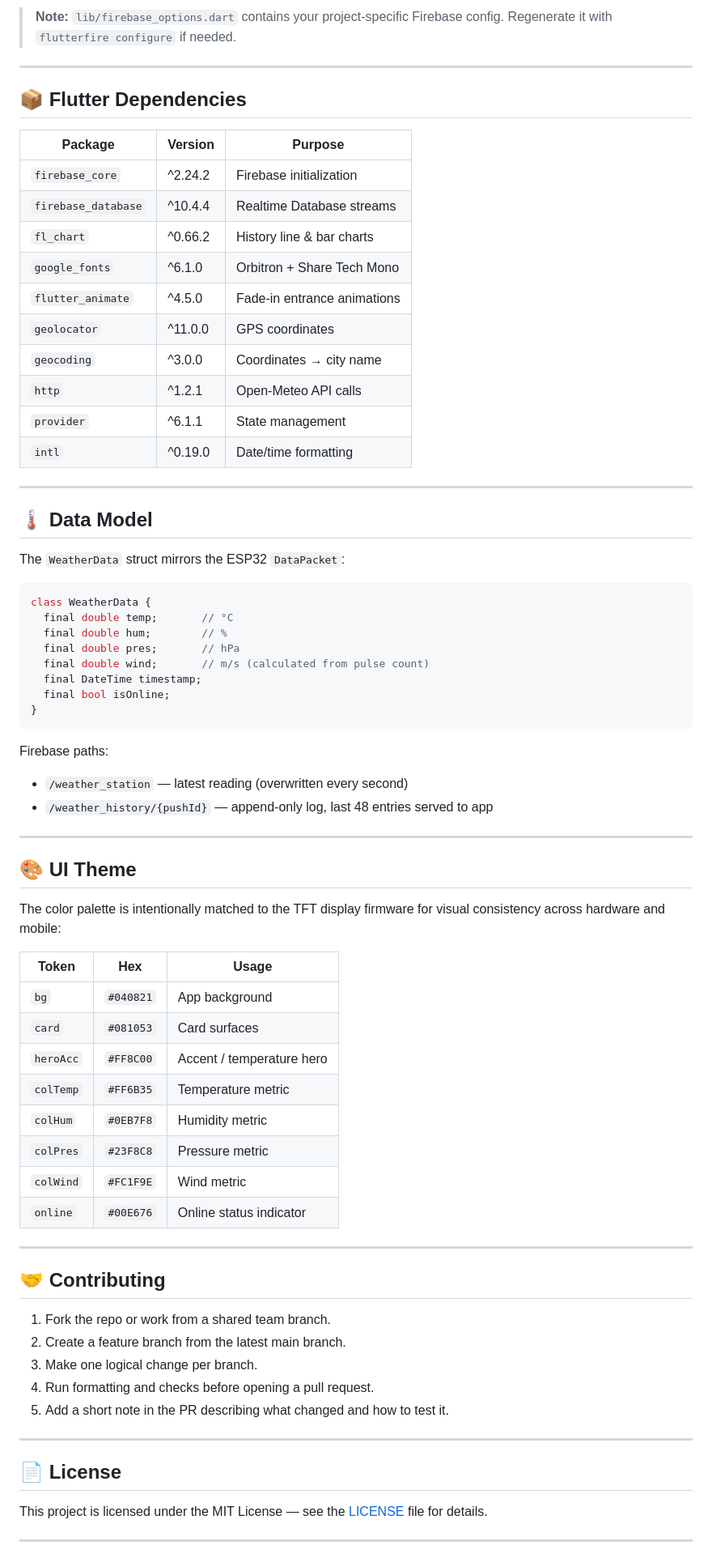
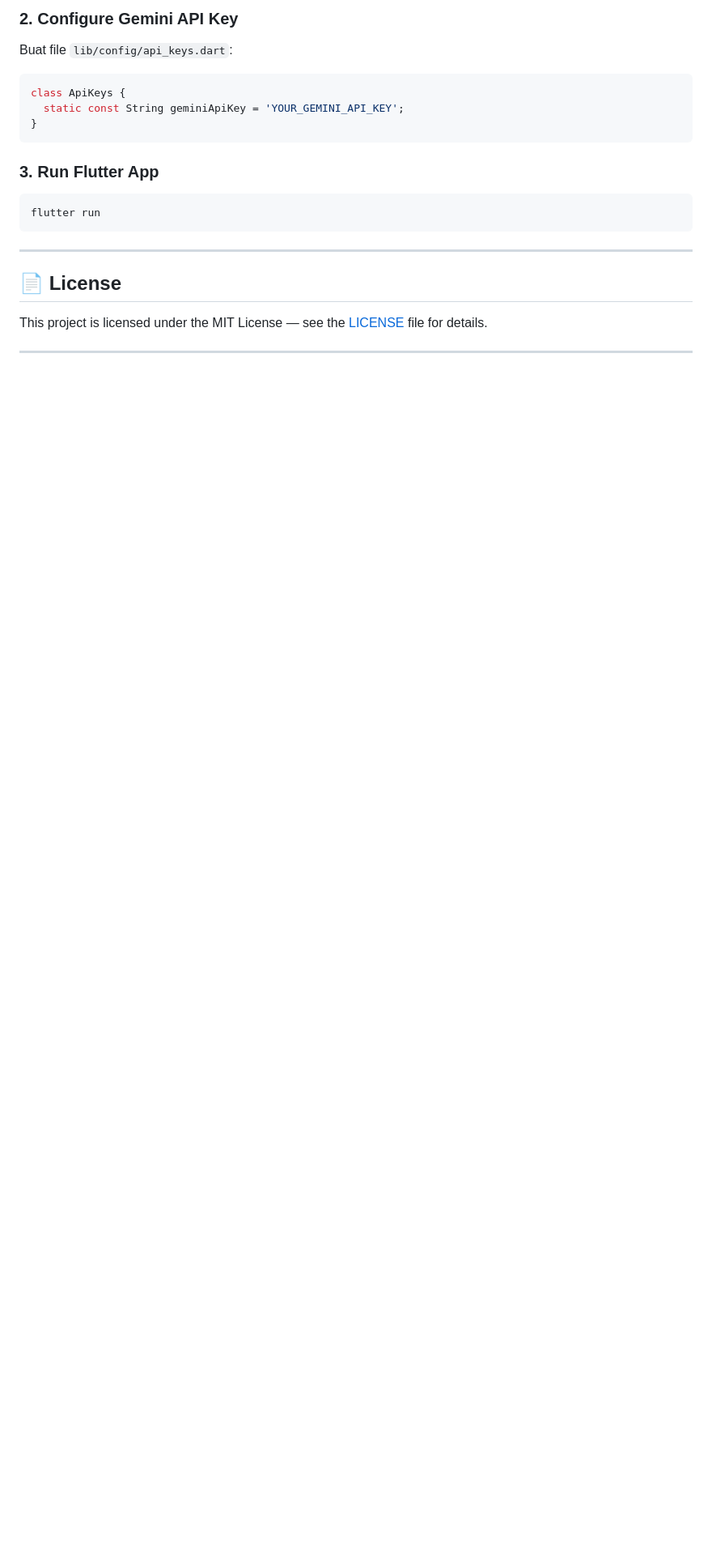
Before and after one commit to aarz24/Paramaflood_Flutter, a Markdown page: README.md, the part around one of its changes. Shown at 81% size. Rendered like a GitHub page; blank space fills up the shorter version.

````diff
--- a/README.md
+++ b/README.md
@@ -168,69 +126,15 @@ flutter run
-> **Note:** `lib/firebase_options.dart` contains your project-specific Firebase config. Regenerate it with `flutterfire configure` if needed.
-
----
-
-## 📦 Flutter Dependencies
-
-| Package | Version | Purpose |
-|---|---|---|
-| `firebase_core` | ^2.24.2 | Firebase initialization |
-| `firebase_database` | ^10.4.4 | Realtime Database streams |
-| `fl_chart` | ^0.66.2 | History line & bar charts |
-| `google_fonts` | ^6.1.0 | Orbitron + Share Tech Mono |
-| `flutter_animate` | ^4.5.0 | Fade-in entrance animations |
-| `geolocator` | ^11.0.0 | GPS coordinates |
-| `geocoding` | ^3.0.0 | Coordinates → city name |
-| `http` | ^1.2.1 | Open-Meteo API calls |
-| `provider` | ^6.1.1 | State management |
-| `intl` | ^0.19.0 | Date/time formatting |
-
----
-
-## 🌡️ Data Model
-
-The `WeatherData` struct mirrors the ESP32 `DataPacket`:
-
+### 2. Configure Gemini API Key
+Buat file `lib/config/api_keys.dart`:
 ```dart
-class WeatherData {
-  final double temp;       // °C
-  final double hum;        // %
-  final double pres;       // hPa
-  final double wind;       // m/s (calculated from pulse count)
-  final DateTime timestamp;
-  final bool isOnline;
+class ApiKeys {
+  static const String geminiApiKey = 'YOUR_GEMINI_API_KEY';
 }
 ```
 
-Firebase paths:
-- `/weather_station` — latest reading (overwritten every second)
-- `/weather_history/{pushId}` — append-only log, last 48 entries served to app
-
----
-
-## 🎨 UI Theme
-
-The color palette is intentionally matched to the TFT display firmware for visual consistency across hardware and mobile:
-
-| Token | Hex | Usage |
-|---|---|---|
-| `bg` | `#040821` | App background |
-| `card` | `#081053` | Card surfaces |
-| `heroAcc` | `#FF8C00` | Accent / temperature hero |
-| `colTemp` | `#FF6B35` | Temperature metric |
-| `colHum` | `#0EB7F8` | Humidity metric |
-| `colPres` | `#23F8C8` | Pressure metric |
-| `colWind` | `#FC1F9E` | Wind metric |
-| `online` | `#00E676` | Online status indicator |
-
----
-
-## 🤝 Contributing
-
-1. Fork the repo or work from a shared team branch.
-2. Create a feature branch from the latest main branch.
-3. Make one logical change per branch.
-4. Run formatting and checks before opening a pull request.
-5. Add a short note in the PR describing what changed and how to test it.
+### 3. Run Flutter App
+```bash
+flutter run
+```
 
 ---
 
````
Also changed, not shown: other parts of README.md (+70 -112 lines).
